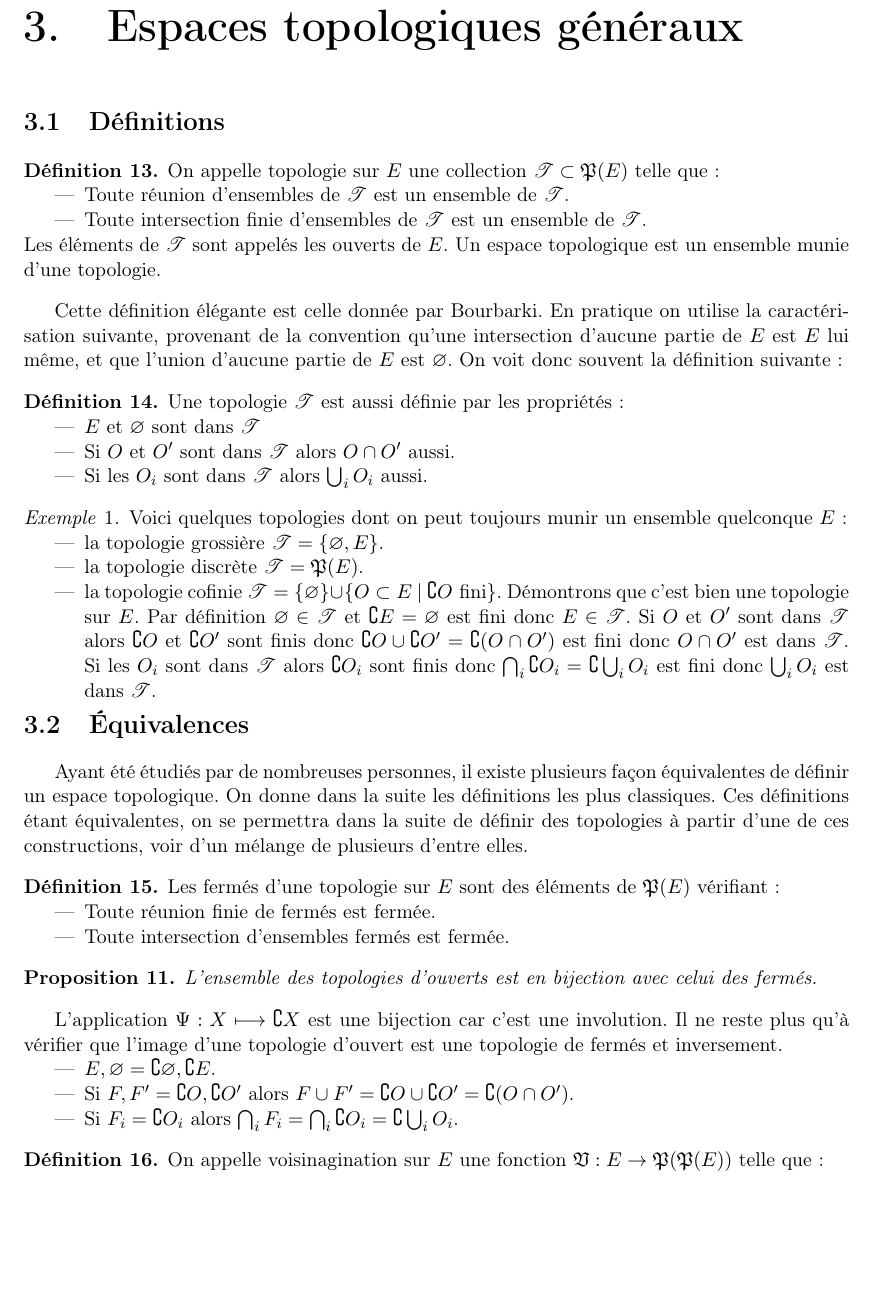
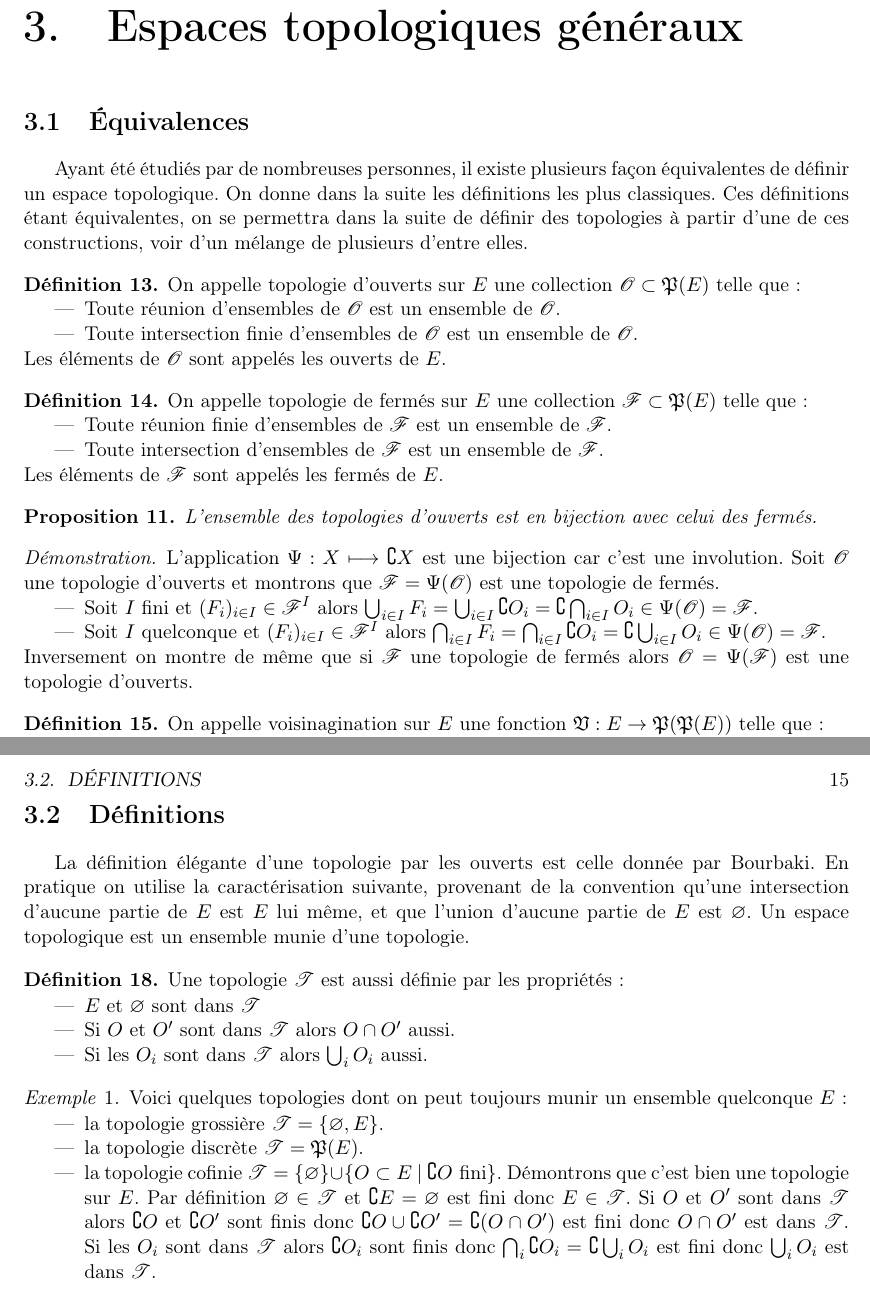
Before and after one commit to Mathematriques/Analyse, a LaTeX book (analyse.tex): part of page 13 of 61 before the commit and two parts of pages 13 and 15 of 61 after it, the two joined at a grey line, cut so that both start at the same text, the shorter picture padded with empty space. Compiled offline with pdfLaTeX.

Commit message:
Réorganisation de la section définition et équivalence d'une topologie

```diff
--- a/analyse.tex
+++ b/analyse.tex
@@ -359,43 +359,6 @@
 
 \chapter{Espaces topologiques généraux}
 
-\section{Définitions}
-
-\begin{definition}
-	On appelle topologie sur $E$ une collection $\mathscr{T}\subset\mathfrak{P}(E)$ telle que:
-	\begin{itemise}
-		\item Toute réunion d'ensembles de $\mathscr{T}$ est un ensemble de $\mathscr{T}$.
-		\item Toute intersection finie d'ensembles de $\mathscr{T}$ est un ensemble de $\mathscr{T}$.
-	\end{itemise}
-	Les éléments de $\mathscr{T}$ sont appelés les ouverts de $E$.
-	Un espace topologique est un ensemble munie d'une topologie.
-\end{definition}
-
-Cette définition élégante est celle donnée par Bourbarki.
-En pratique on utilise la caractérisation suivante, provenant de la convention qu'une intersection d'aucune partie de $E$ est $E$ lui même, et que l'union d'aucune partie de $E$ est $\vide$.
-On voit donc souvent la définition suivante:
-
-\begin{definition}
-	Une topologie $\mathscr{T}$ est aussi définie par les propriétés:
-	\begin{itemise}
-		\item $E$ et $\vide$ sont dans $\mathscr{T}$
-		\item Si $O$ et $O'$ sont dans $\mathscr{T}$ alors $O\cap O'$ aussi.
-		\item Si les $O_i$ sont dans $\mathscr{T}$ alors $\bigcup_iO_i$ aussi.
-	\end{itemise}
-\end{definition}
-
-\begin{exemple} Voici quelques topologies dont on peut toujours munir un ensemble quelconque $E$:
-	\begin{itemise}
-		\item la topologie grossière $\mathscr{T}=\{\vide, E\}$.
-		\item la topologie discrète $\mathscr{T}=\mathfrak{P}(E)$.
-		\item la topologie cofinie $\mathscr{T}=\{\vide\}\cup\{O\subset E\ |\ \complement O\text{ fini}\}$.
-		Démontrons que c'est bien une topologie sur $E$.
-		Par définition $\vide\in\mathscr{T}$ et $\complement E=\vide$ est fini donc $E\in\mathscr{T}$.
-		Si $O$ et $O'$ sont dans $\mathscr{T}$ alors $\complement O$ et $\complement O'$ sont finis donc $\complement O\cup\complement O'=\complement(O\cap O')$ est fini donc $O\cap O'$ est dans $\mathscr{T}$.
-		Si les $O_i$ sont dans $\mathscr{T}$ alors $\complement O_i$ sont finis donc $\bigcap_i\complement O_i=\complement\bigcup_iO_i$ est fini donc $\bigcup_iO_i$ est dans $\mathscr{T}$.
-	\end{itemise}
-\end{exemple}
-
 \section{Équivalences}
 
 Ayant été étudiés par de nombreuses personnes, il existe plusieurs façon équivalentes de définir un espace topologique.
@@ -403,24 +366,37 @@ On donne dans la suite les définitions les plus classiques.
 Ces définitions étant équivalentes, on se permettra dans la suite de définir des topologies à partir d'une de ces constructions, voir d'un mélange de plusieurs d'entre elles.
 
 \begin{definition}
-	Les fermés d'une topologie sur $E$ sont des éléments de $\mathfrak{P}(E)$ vérifiant:
-	\begin{itemise}
-		\item Toute réunion finie de fermés est fermée.
-		\item Toute intersection d'ensembles fermés est fermée.
-	\end{itemise}
+	On appelle topologie d'ouverts sur $E$ une collection $\mathscr{O}\subset\mathfrak{P}(E)$ telle que:
+	\begin{itemise}
+		\item Toute réunion d'ensembles de $\mathscr{O}$ est un ensemble de $\mathscr{O}$.
+		\item Toute intersection finie d'ensembles de $\mathscr{O}$ est un ensemble de $\mathscr{O}$.
+	\end{itemise}
+	Les éléments de $\mathscr{O}$ sont appelés les ouverts de $E$.
+\end{definition}
+
+\begin{definition}
+	On appelle topologie de fermés sur $E$ une collection $\mathscr{F}\subset\mathfrak{P}(E)$ telle que:
+	\begin{itemise}
+		\item Toute réunion finie d'ensembles de $\mathscr{F}$ est un ensemble de $\mathscr{F}$.
+		\item Toute intersection d'ensembles de $\mathscr{F}$ est un ensemble de $\mathscr{F}$.
+	\end{itemise}
+	Les éléments de $\mathscr{F}$ sont appelés les fermés de $E$.
+
 \end{definition}
 
 \begin{proposition}
 	L'ensemble des topologies d'ouverts est en bijection avec celui des fermés.
 \end{proposition}
 
-L'application $\Psi:X\longmapsto\complement X$ est une bijection car c'est une involution.
-Il ne reste plus qu'à vérifier que l'image d'une topologie d'ouvert est une topologie de fermés et inversement.
-\begin{itemise}
-	\item $E, \vide=\complement\vide, \complement E$.
-	\item Si $F, F'=\complement O, \complement O'$ alors $F\cup F'=\complement O\cup\complement O'=\complement(O\cap O')$.
-	\item Si $F_i=\complement O_i$ alors $\bigcap_iF_i=\bigcap_i\complement O_i=\complement\bigcup_iO_i$.
-\end{itemise}
+\begin{demonstration}
+	L'application $\Psi:X\longmapsto\complement X$ est une bijection car c'est une involution.
+	Soit $\mathscr{O}$ une topologie d'ouverts et montrons que $\mathscr{F}=\Psi(\mathscr{O})$ est une topologie de fermés.
+	\begin{itemise}
+		\item Soit $I$ fini et $(F_i)_{i\in I}\in\mathscr{F}^I$ alors $\bigcup_{i\in I}F_i=\bigcup_{i\in I}\complement O_i=\complement\bigcap_{i\in I}O_i\in\Psi(\mathscr{O})=\mathscr{F}$.
+		\item Soit $I$ quelconque et $(F_i)_{i\in I}\in\mathscr{F}^I$ alors $\bigcap_{i\in I}F_i=\bigcap_{i\in I}\complement O_i=\complement\bigcup_{i\in I}O_i\in\Psi(\mathscr{O})=\mathscr{F}$.
+	\end{itemise}
+	Inversement on  montre de même que si $\mathscr{F}$ une topologie de fermés alors $\mathscr{O}=\Psi(\mathscr{F})$ est une topologie d'ouverts.
+\end{demonstration}
 
 \begin{definition}
 	On appelle voisinagination sur $E$ une fonction $\mathfrak{V}:E\rightarrow\mathfrak{P}(\mathfrak{P}(E))$ telle que:
@@ -551,6 +527,34 @@ Il ne reste plus qu'à vérifier que l'image d'une topologie d'ouvert est une to
 		Soit $O\in\mathscr{T}_\text{Ouvert}$ alors $O=\Phi(\mathscr{T}_\text{ouvert})(O)=\Phi(\mathscr{T}_\text{ouvert}')(O)=\bigcup_{O\supset O'\in\mathscr{T}_\text{ouvert}'}O'\in\mathscr{T}_\text{ouvert}'$.
 	\end{itemise}
 \end{demonstration}
+
+\section{Définitions}
+
+La définition élégante d'une topologie par les ouverts est celle donnée par Bourbaki.
+En pratique on utilise la caractérisation suivante, provenant de la convention qu'une intersection d'aucune partie de $E$ est $E$ lui même, et que l'union d'aucune partie de $E$ est $\vide$.
+Un espace topologique est un ensemble munie d'une topologie.
+
+\begin{definition}
+	Une topologie $\mathscr{T}$ est aussi définie par les propriétés:
+	\begin{itemise}
+		\item $E$ et $\vide$ sont dans $\mathscr{T}$
+		\item Si $O$ et $O'$ sont dans $\mathscr{T}$ alors $O\cap O'$ aussi.
+		\item Si les $O_i$ sont dans $\mathscr{T}$ alors $\bigcup_iO_i$ aussi.
+	\end{itemise}
+\end{definition}
+
+\begin{exemple}
+	Voici quelques topologies dont on peut toujours munir un ensemble quelconque $E$:
+	\begin{itemise}
+		\item la topologie grossière $\mathscr{T}=\{\vide, E\}$.
+		\item la topologie discrète $\mathscr{T}=\mathfrak{P}(E)$.
+		\item la topologie cofinie $\mathscr{T}=\{\vide\}\cup\{O\subset E\ |\ \complement O\text{ fini}\}$.
+		Démontrons que c'est bien une topologie sur $E$.
+		Par définition $\vide\in\mathscr{T}$ et $\complement E=\vide$ est fini donc $E\in\mathscr{T}$.
+		Si $O$ et $O'$ sont dans $\mathscr{T}$ alors $\complement O$ et $\complement O'$ sont finis donc $\complement O\cup\complement O'=\complement(O\cap O')$ est fini donc $O\cap O'$ est dans $\mathscr{T}$.
+		Si les $O_i$ sont dans $\mathscr{T}$ alors $\complement O_i$ sont finis donc $\bigcap_i\complement O_i=\complement\bigcup_iO_i$ est fini donc $\bigcup_iO_i$ est dans $\mathscr{T}$.
+	\end{itemise}
+\end{exemple}
 
 \section{Système fondamental de voisinage, Base d'une topologie}
 
```
